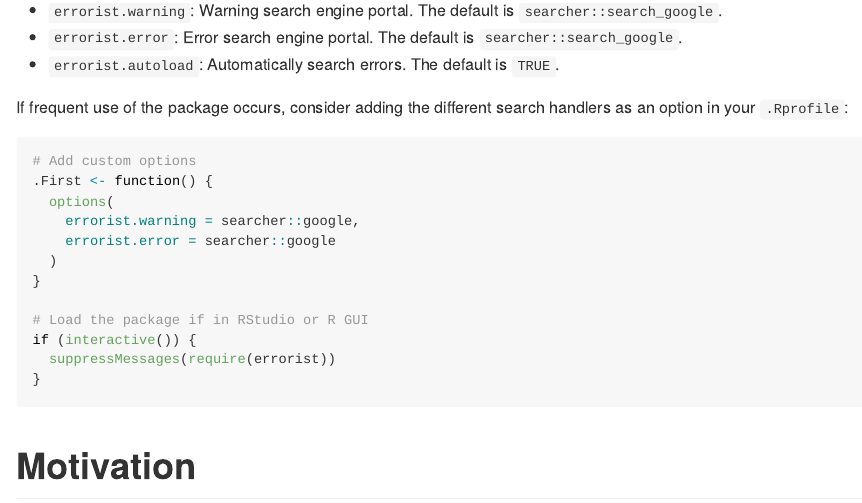
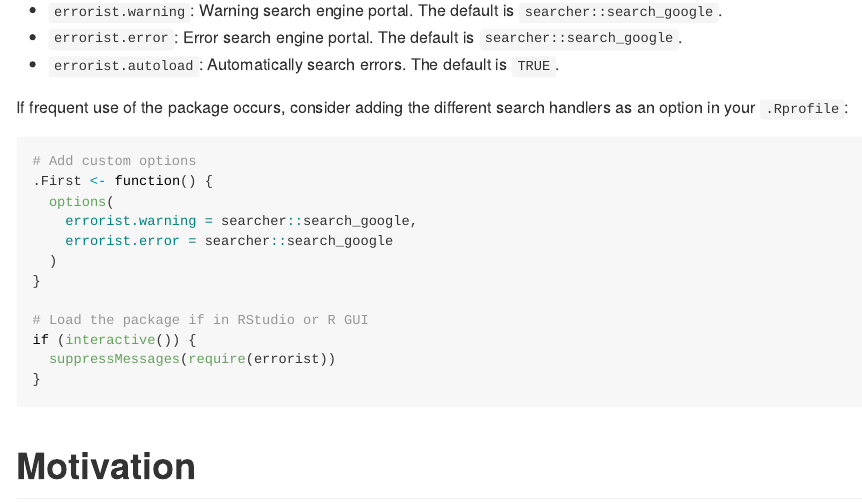
Before and after one commit to coatless-rpkg/errorist, an R Markdown document (README.Rmd): the page in a window 1100 px wide, from 1010 px down. The pictures show the output file README.md that the author committed with the source, drawn offline in the style of GitHub; badge pictures from the web are left out.

Commit message:
search function typo

```diff
--- a/README.Rmd
+++ b/README.Rmd
@@ -77,8 +77,8 @@ handlers as an option in your `.Rprofile`:
 # Add custom options
 .First <- function() {
   options(
-    errorist.warning = searcher::google,
-    errorist.error = searcher::google
+    errorist.warning = searcher::search_google,
+    errorist.error = searcher::search_google
   )
 }
 
```
Also changed, not shown: README.md.
